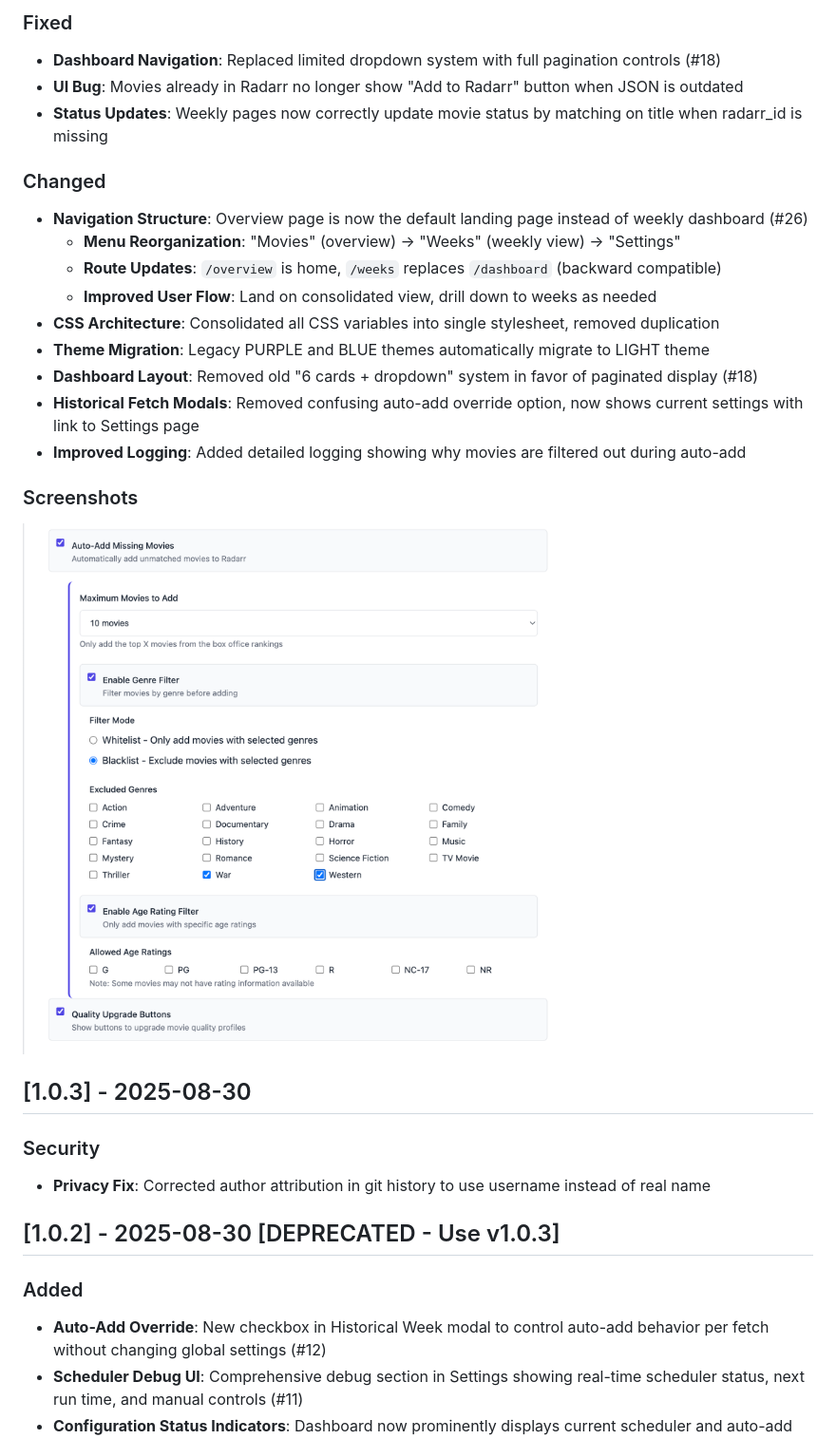
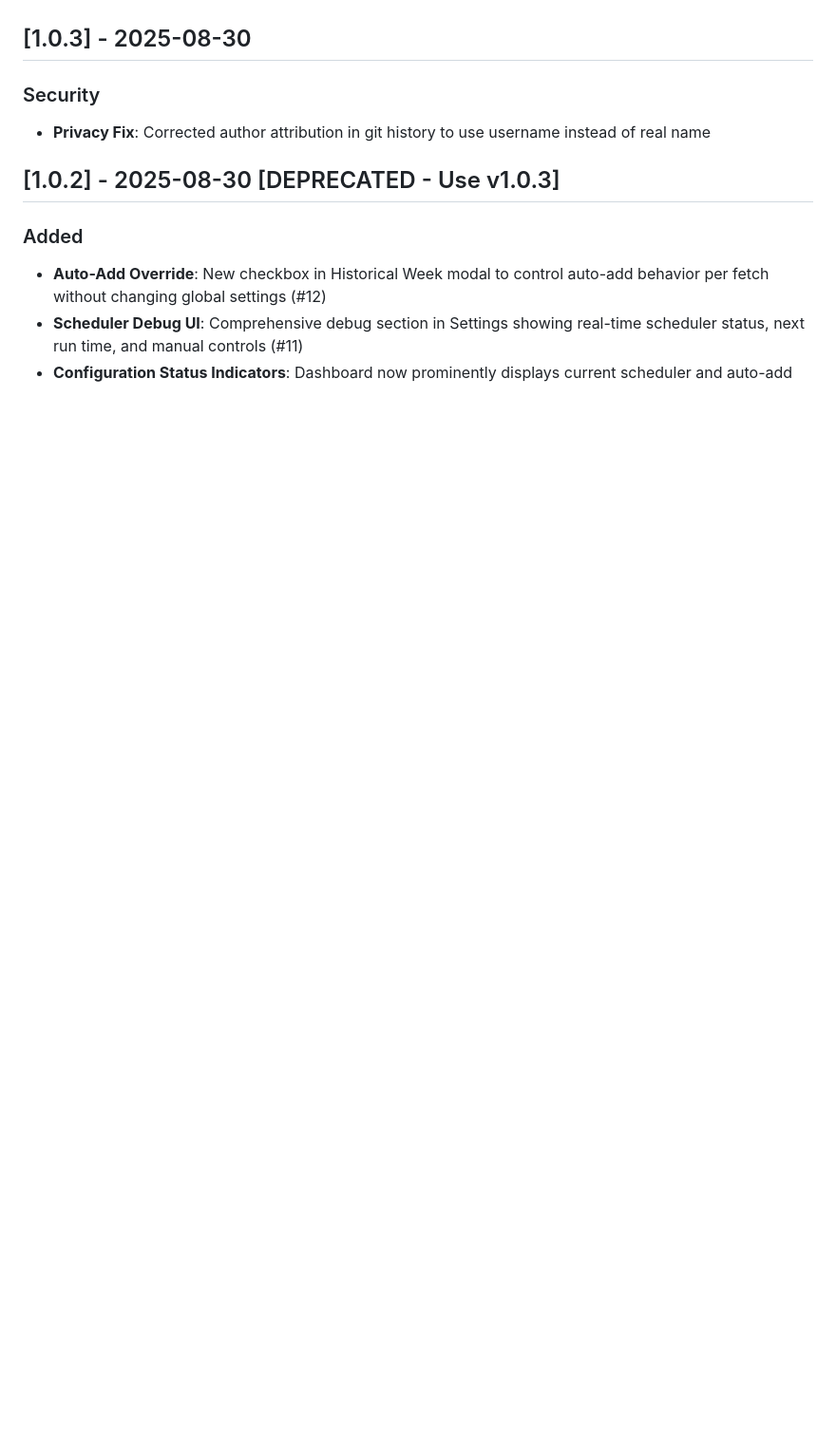
Before and after one commit to iongpt/boxarr, a Markdown page: CHANGELOG.md, the part around one of its changes. Shown at 95% size. Rendered like a GitHub page; blank space fills up the shorter version.

```diff
--- a/CHANGELOG.md
+++ b/CHANGELOG.md
@@ -58,21 +33,3 @@ and this project adheres to [Semantic Versioning](https://semver.org/spec/v2.0.0
-### Fixed
-- **Dashboard Navigation**: Replaced limited dropdown system with full pagination controls (#18)
-- **UI Bug**: Movies already in Radarr no longer show "Add to Radarr" button when JSON is outdated
-- **Status Updates**: Weekly pages now correctly update movie status by matching on title when radarr_id is missing
-
-### Changed
-- **Navigation Structure**: Overview page is now the default landing page instead of weekly dashboard (#26)
-  - **Menu Reorganization**: "Movies" (overview) → "Weeks" (weekly view) → "Settings"
-  - **Route Updates**: `/overview` is home, `/weeks` replaces `/dashboard` (backward compatible)
-  - **Improved User Flow**: Land on consolidated view, drill down to weeks as needed
-- **CSS Architecture**: Consolidated all CSS variables into single stylesheet, removed duplication
-- **Theme Migration**: Legacy PURPLE and BLUE themes automatically migrate to LIGHT theme
-- **Dashboard Layout**: Removed old "6 cards + dropdown" system in favor of paginated display (#18)
-- **Historical Fetch Modals**: Removed confusing auto-add override option, now shows current settings with link to Settings page
-- **Improved Logging**: Added detailed logging showing why movies are filtered out during auto-add
-
-### Screenshots
-![Advanced Auto-Add Filters](docs/images/auto-add-filters.png)
 
 ## [1.0.3] - 2025-08-30
 
```
Also changed, not shown: other parts of CHANGELOG.md (+18 -43 lines).
